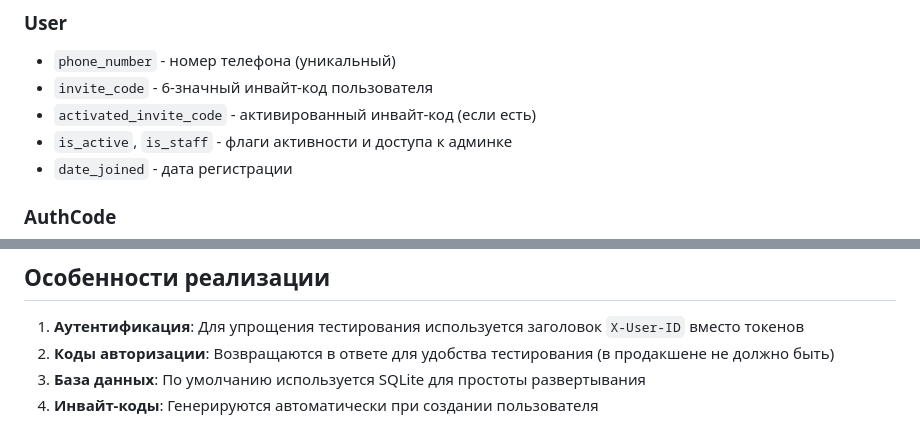
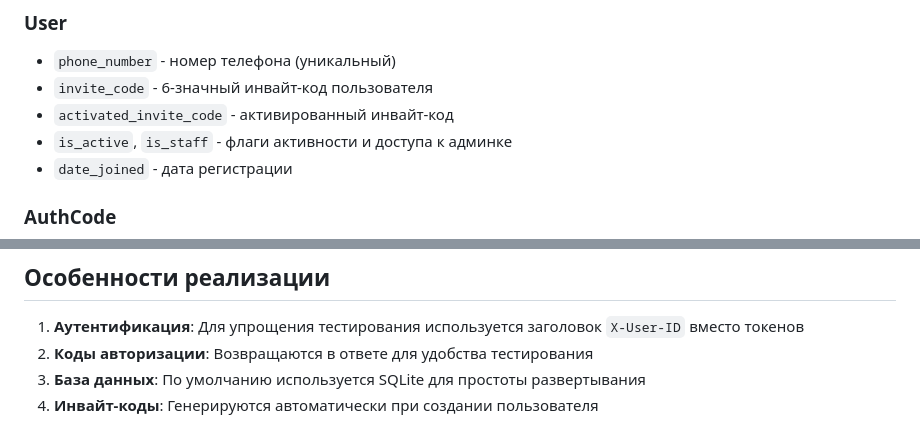
Before and after one commit to mrsdso/test_task_H.S., a Markdown page: README.md, 2 parts joined by grey strips. Drawn GitHub-style.

```diff
--- a/README.md
+++ b/README.md
@@ -140,7 +140,7 @@
 ### User
 - `phone_number` - номер телефона (уникальный)
 - `invite_code` - 6-значный инвайт-код пользователя
-- `activated_invite_code` - активированный инвайт-код (если есть)
+- `activated_invite_code` - активированный инвайт-код
 - `is_active`, `is_staff` - флаги активности и доступа к админке
 - `date_joined` - дата регистрации
 
@@ -158,7 +158,7 @@
 ## Особенности реализации
 
 1. **Аутентификация**: Для упрощения тестирования используется заголовок `X-User-ID` вместо токенов
-2. **Коды авторизации**: Возвращаются в ответе для удобства тестирования (в продакшене не должно быть)
+2. **Коды авторизации**: Возвращаются в ответе для удобства тестирования
 3. **База данных**: По умолчанию используется SQLite для простоты развертывания
 4. **Инвайт-коды**: Генерируются автоматически при создании пользователя
 
```
